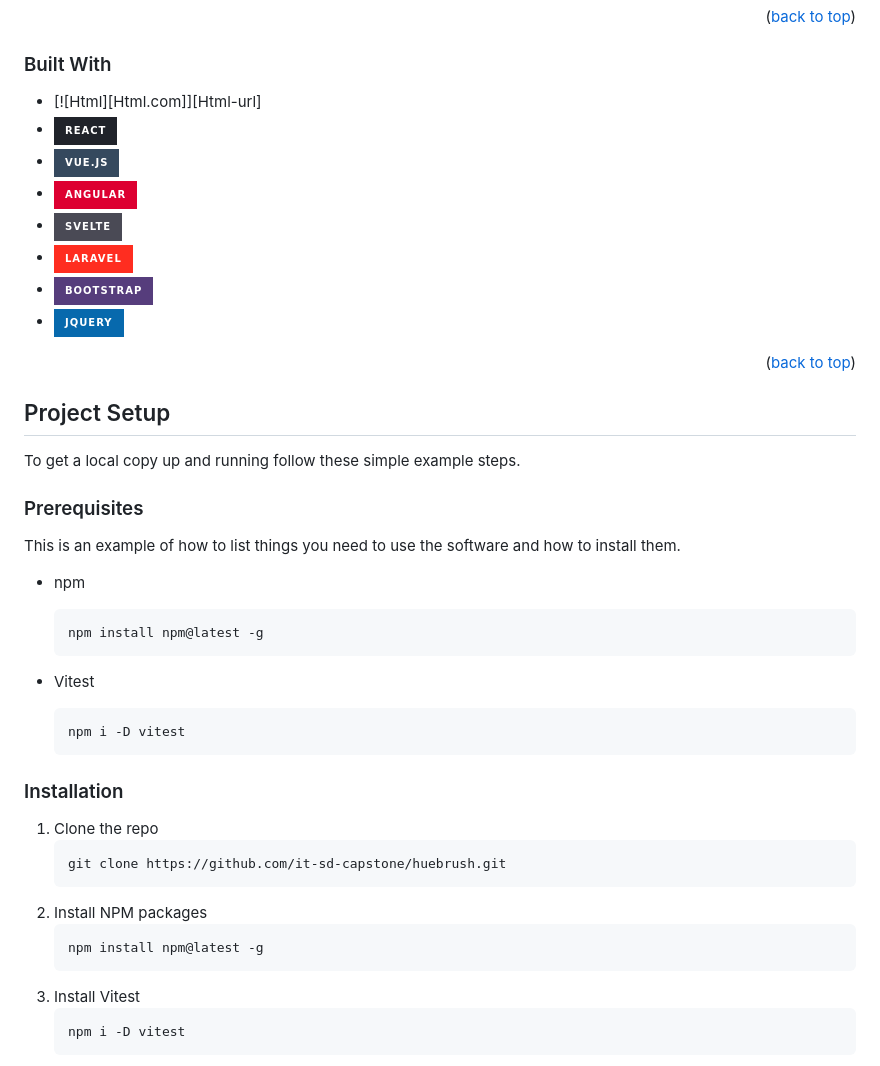
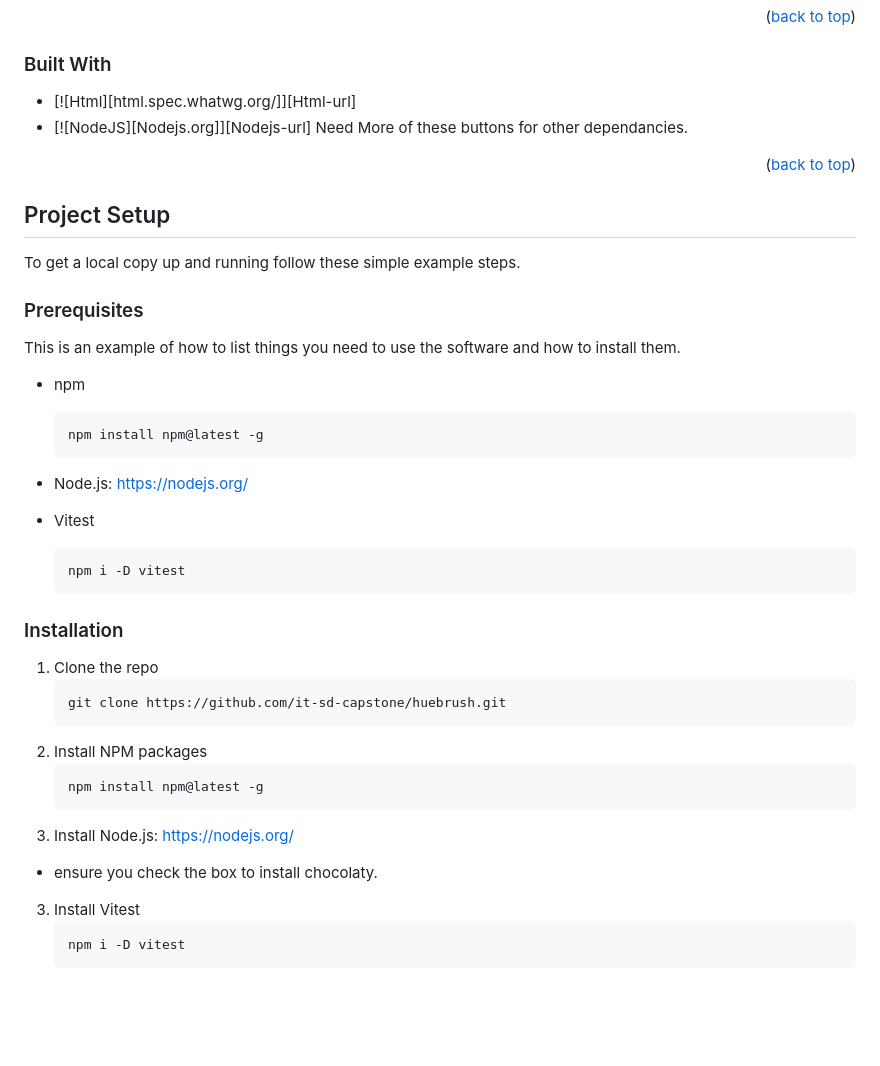
Before and after one commit to it-sd-capstone/huebrush, a Markdown page: README.md, the part around the change. Rendered like a GitHub page; badges without logos; blank space fills up the shorter version.

````diff
--- a/README.md
+++ b/README.md
@@ -93,14 +93,10 @@ Here's a blank template to get started: To avoid retyping too much info. Do a se
 
 ### Built With
 
-* [![Html][Html.com]][Html-url]
-* [![React][React.js]][React-url]
-* [![Vue][Vue.js]][Vue-url]
-* [![Angular][Angular.io]][Angular-url]
-* [![Svelte][Svelte.dev]][Svelte-url]
-* [![Laravel][Laravel.com]][Laravel-url]
-* [![Bootstrap][Bootstrap.com]][Bootstrap-url]
-* [![JQuery][JQuery.com]][JQuery-url]
+* [![Html][html.spec.whatwg.org/]][Html-url]
+* [![NodeJS][Nodejs.org]][Nodejs-url]
+Need More of these buttons for other dependancies.
+
 
 <p align="right">(<a href="#readme-top">back to top</a>)</p>
 
@@ -119,6 +115,8 @@ This is an example of how to list things you need to use the software and how to
   npm install npm@latest -g
   ```
 
+* Node.js: https://nodejs.org/
+
 * Vitest
   ```sh
   npm i -D vitest
@@ -134,6 +132,8 @@ This is an example of how to list things you need to use the software and how to
    ```sh
    npm install npm@latest -g
    ```
+3. Install Node.js: https://nodejs.org/
+  - ensure you check the box to install chocolaty.
 3. Install Vitest
    ```sh
    npm i -D vitest
````
